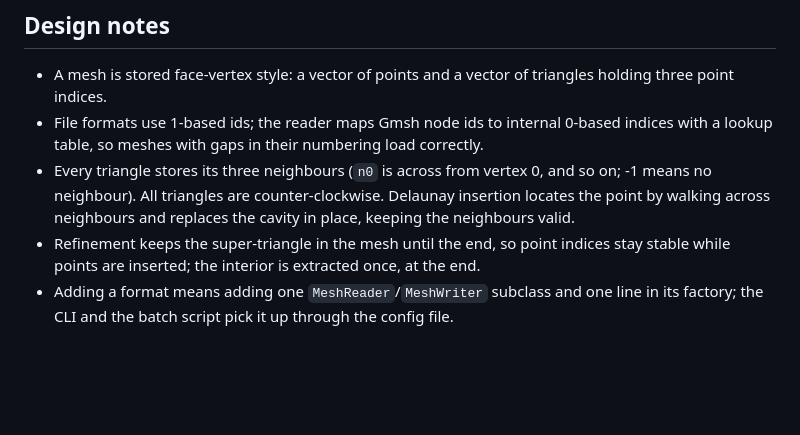
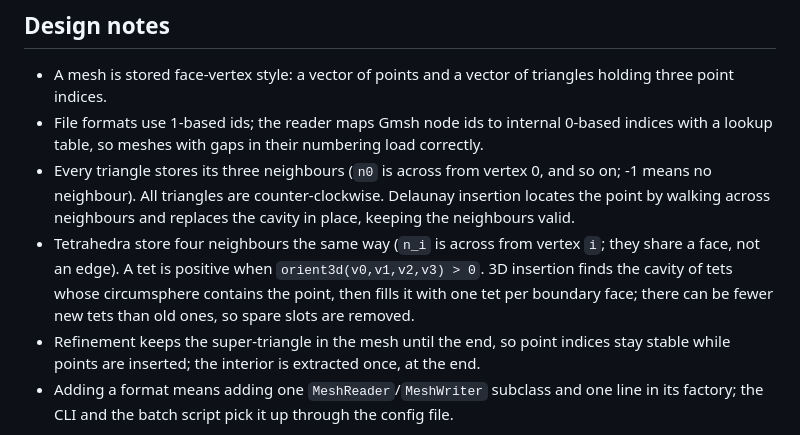
Before and after one commit to nikoslaz/mesh-kit, a Markdown page: README.md, the part around one of its changes. Rendered like a GitHub page; blank space fills up the shorter version.

```diff
--- a/README.md
+++ b/README.md
@@ -193,6 +210,10 @@ output/         generated files (VTK, Nastran, CSV); not committed
 - Every triangle stores its three neighbours (`n0` is across from vertex 0, and so on; -1 means
   no neighbour). All triangles are counter-clockwise. Delaunay insertion locates the point by
   walking across neighbours and replaces the cavity in place, keeping the neighbours valid.
+- Tetrahedra store four neighbours the same way (`n_i` is across from vertex `i`; they share a
+  face, not an edge). A tet is positive when `orient3d(v0,v1,v2,v3) > 0`. 3D insertion finds the
+  cavity of tets whose circumsphere contains the point, then fills it with one tet per boundary
+  face; there can be fewer new tets than old ones, so spare slots are removed.
 - Refinement keeps the super-triangle in the mesh until the end, so point indices stay
   stable while points are inserted; the interior is extracted once, at the end.
 - Adding a format means adding one `MeshReader`/`MeshWriter` subclass and one line in its
```
Also changed, not shown: other parts of README.md (+20 -3 lines), docs/benchmarks.md (+16 -0 lines), docs/images/delaunay_3d_colour_screenshot.png (added), docs/images/delaunay_3d_screenshot.png (added), 4 other files.
